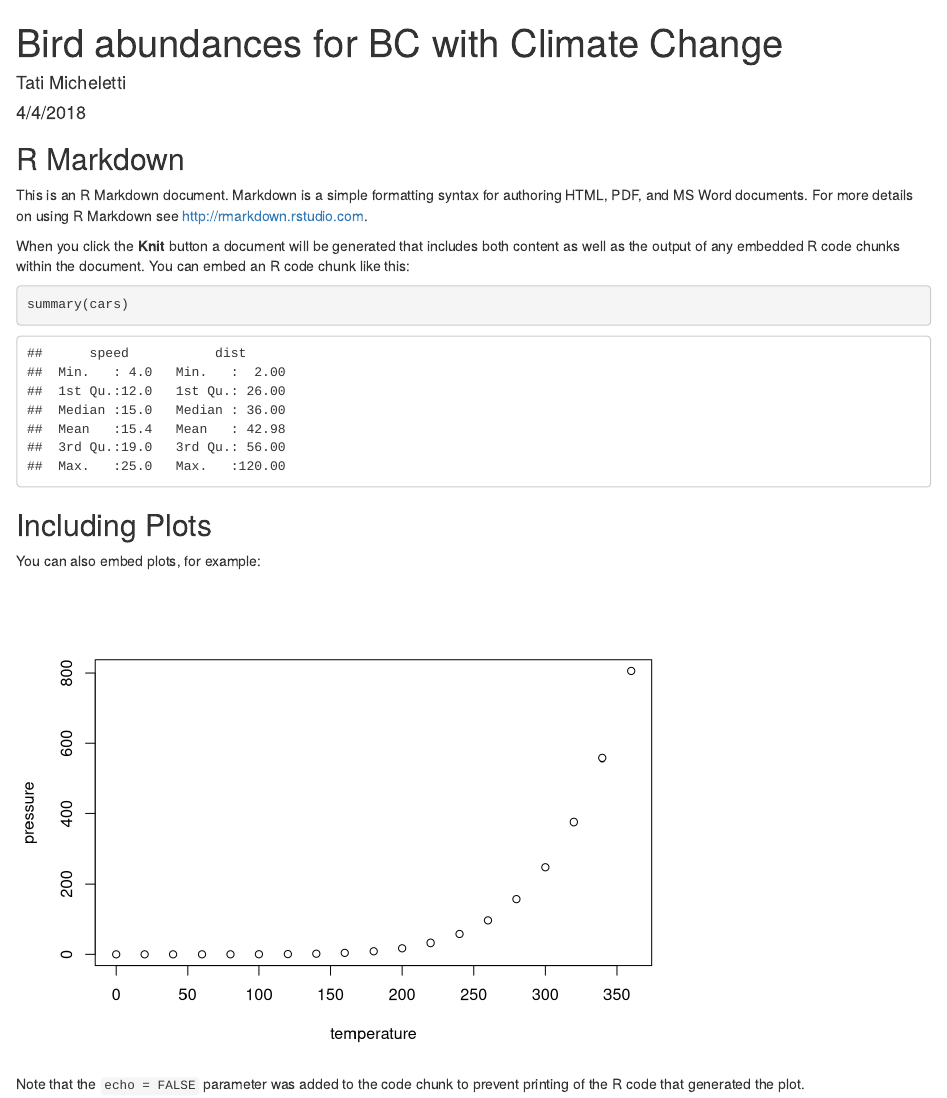
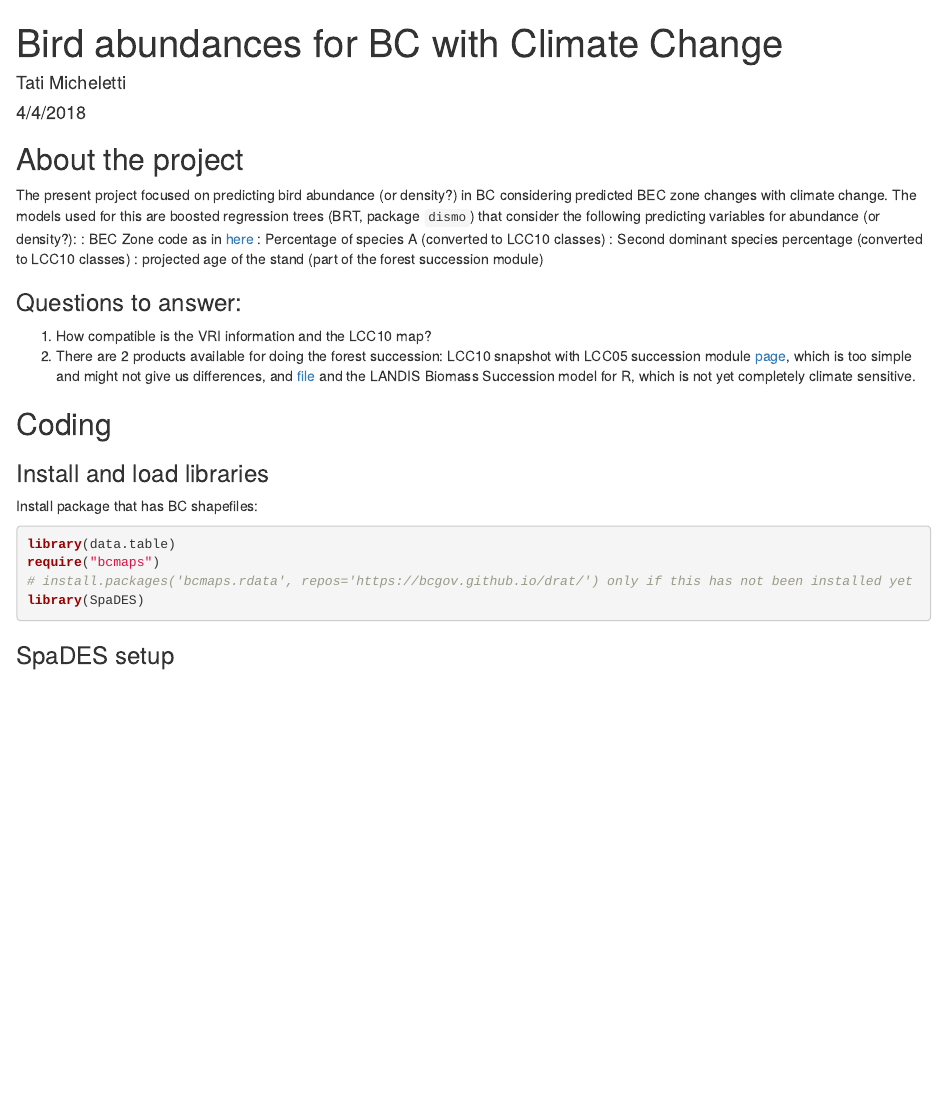
Before and after one commit to tati-micheletti/birdsBECzonesBC, an R Markdown document (runMe.Rmd): the page in a window 1100 px wide, from its top. Rendered offline with R 4.5, knitr and Pandoc, with nearby package versions.

Commit message:
runMe.rmd :: Started documentation

````diff
--- a/runMe.Rmd
+++ b/runMe.Rmd
@@ -3,28 +3,36 @@ title: "Bird abundances for BC with Climate Change"
 author: "Tati Micheletti"
 date: "4/4/2018"
 output: html_document
+header-includes:
+  - \usepackage{color}
 ---
 
 ```{r setup, include=FALSE}
 knitr::opts_chunk$set(echo = TRUE)
 ```
 
-## R Markdown
+## About the project
 
-This is an R Markdown document. Markdown is a simple formatting syntax for authoring HTML, PDF, and MS Word documents. For more details on using R Markdown see <http://rmarkdown.rstudio.com>.
+The present project focused on predicting bird abundance (or density?) in BC considering predicted BEC zone changes with climate change. The models used for this are boosted regression trees (BRT, package `dismo`) that consider the following predicting variables for abundance (or density?):
+\textcolor{blue}{1. BEC_ZONE_CODE}: BEC Zone code as in [here](https://www.for.gov.bc.ca/hre/becweb/resources/classificationreports/subzones/index.html?)
+\textcolor{blue}{2. SPECIES_A}: Percentage of species A (converted to LCC10 classes)
+\textcolor{blue}{3. SPECIES_B}: Second dominant species percentage (converted to LCC10 classes)
+\textcolor{blue}{4. PROJ_AGE_1}: projected age of the stand (part of the forest succession module)
 
-When you click the **Knit** button a document will be generated that includes both content as well as the output of any embedded R code chunks within the document. You can embed an R code chunk like this:
+### Questions to answer:
+1. How compatible is the VRI information and the LCC10 map?
+2. There are 2 products available for doing the forest succession: LCC10 snapshot with LCC05 succession module [page](http://www.cec.org/tools-and-resources/map-files/land-cover-2010-modis-250m), which is too simple and might not give us differences, and [file](http://www.cec.org/sites/default/files/Atlas/Files/Land_Cover_2010/Land_Cover_2010_TIFF.zip) and the LANDIS Biomass Succession model for R, which is not yet completely climate sensitive.
 
-```{r cars}
-summary(cars)
+## Coding
+
+### Install and load libraries
+
+Install package that has BC shapefiles:
+```{r bcmaps}
+library(data.table)
+require("bcmaps")
+# install.packages('bcmaps.rdata', repos='https://bcgov.github.io/drat/') only if this has not been installed yet
+library(SpaDES)
 ```
 
-## Including Plots
-
-You can also embed plots, for example:
-
-```{r pressure, echo=FALSE}
-plot(pressure)
-```
-
-Note that the `echo = FALSE` parameter was added to the code chunk to prevent printing of the R code that generated the plot.
+### SpaDES setup
````
